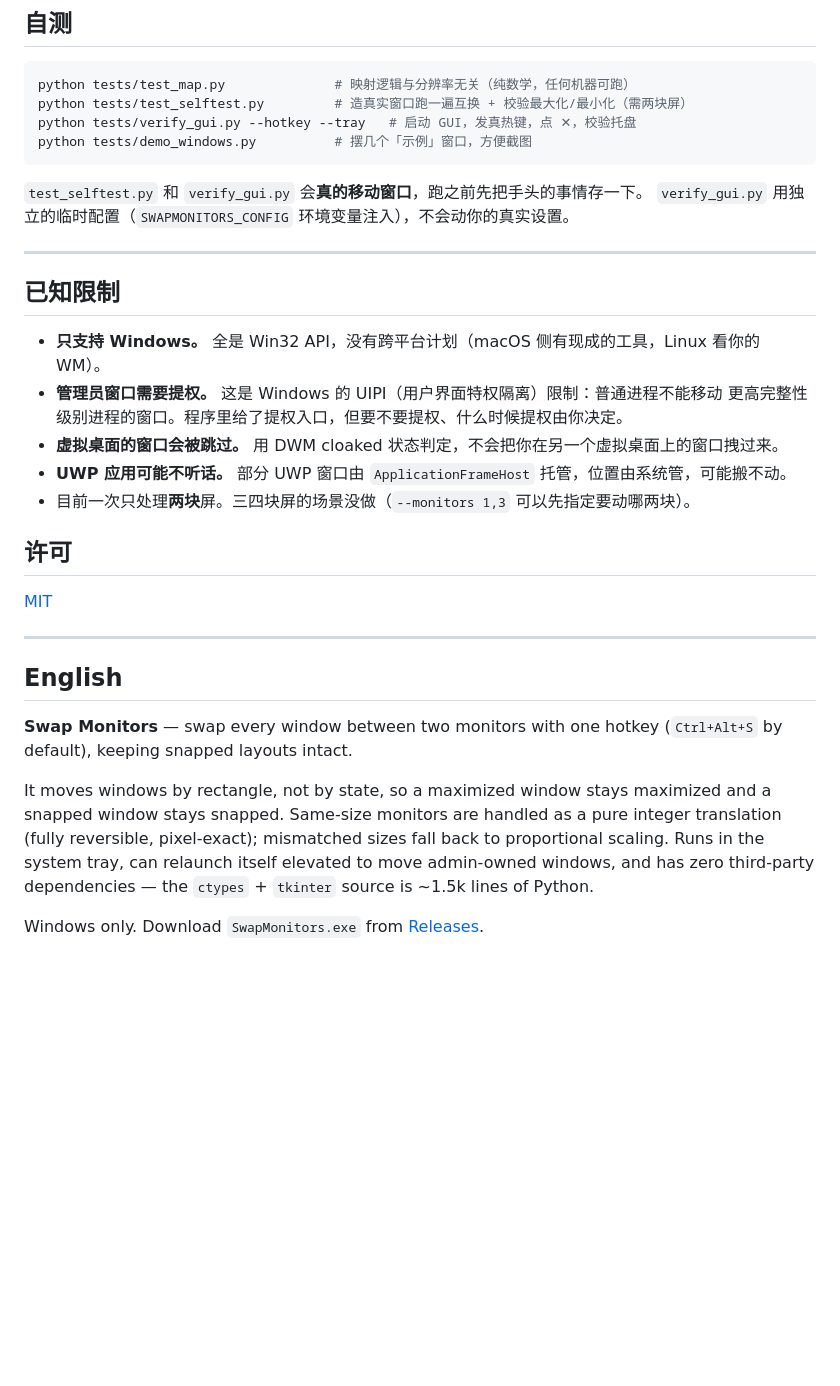
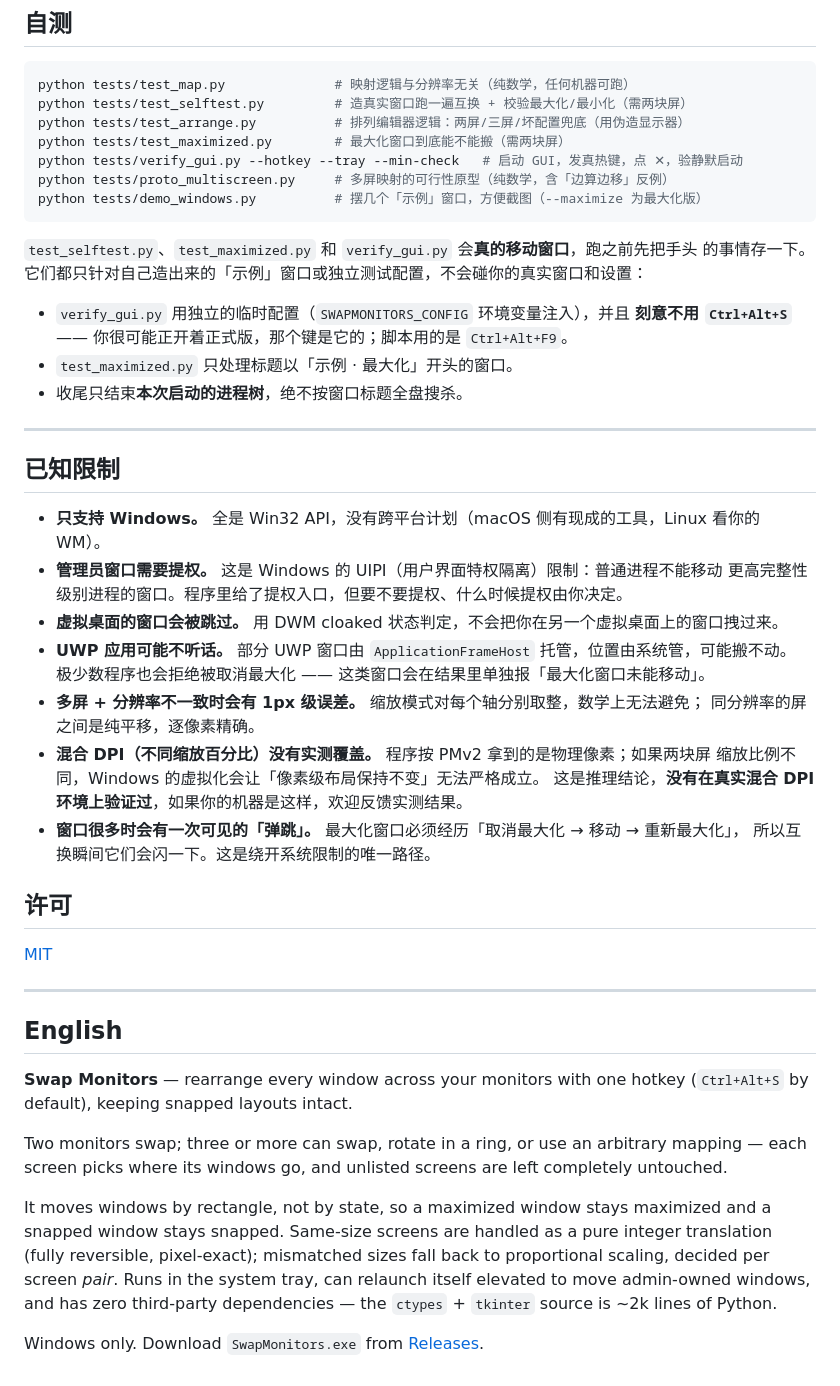
Before and after one commit to DC1024/swap-monitors, a Markdown page: README.md, the part around one of its changes. GitHub-like rendering; blank space fills up the shorter version.

````diff
--- a/README.md
+++ b/README.md
@@ -170,12 +218,20 @@ build_exe.bat
 ```bash
 python tests/test_map.py              # 映射逻辑与分辨率无关（纯数学，任何机器可跑）
 python tests/test_selftest.py         # 造真实窗口跑一遍互换 + 校验最大化/最小化（需两块屏）
-python tests/verify_gui.py --hotkey --tray   # 启动 GUI，发真热键，点 ✕，校验托盘
-python tests/demo_windows.py          # 摆几个「示例」窗口，方便截图
+python tests/test_arrange.py          # 排列编辑器逻辑：两屏/三屏/坏配置兜底（用伪造显示器）
+python tests/test_maximized.py        # 最大化窗口到底能不能搬（需两块屏）
+python tests/verify_gui.py --hotkey --tray --min-check   # 启动 GUI，发真热键，点 ✕，验静默启动
+python tests/proto_multiscreen.py     # 多屏映射的可行性原型（纯数学，含「边算边移」反例）
+python tests/demo_windows.py          # 摆几个「示例」窗口，方便截图（--maximize 为最大化版）
 ```
 
-`test_selftest.py` 和 `verify_gui.py` 会**真的移动窗口**，跑之前先把手头的事情存一下。
-`verify_gui.py` 用独立的临时配置（`SWAPMONITORS_CONFIG` 环境变量注入），不会动你的真实设置。
+`test_selftest.py`、`test_maximized.py` 和 `verify_gui.py` 会**真的移动窗口**，跑之前先把手头
+的事情存一下。它们都只针对自己造出来的「示例」窗口或独立测试配置，不会碰你的真实窗口和设置：
+
+- `verify_gui.py` 用独立的临时配置（`SWAPMONITORS_CONFIG` 环境变量注入），并且
+  **刻意不用 `Ctrl+Alt+S`** —— 你很可能正开着正式版，那个键是它的；脚本用的是 `Ctrl+Alt+F9`。
+- `test_maximized.py` 只处理标题以「示例 · 最大化」开头的窗口。
+- 收尾只结束**本次启动的进程树**，绝不按窗口标题全盘搜杀。
 
 ---
 
@@ -186,7 +242,14 @@ python tests/demo_windows.py          # 摆几个「示例」窗口，方便截
   更高完整性级别进程的窗口。程序里给了提权入口，但要不要提权、什么时候提权由你决定。
 - **虚拟桌面的窗口会被跳过。** 用 DWM cloaked 状态判定，不会把你在另一个虚拟桌面上的窗口拽过来。
 - **UWP 应用可能不听话。** 部分 UWP 窗口由 `ApplicationFrameHost` 托管，位置由系统管，可能搬不动。
-- 目前一次只处理**两块**屏。三四块屏的场景没做（`--monitors 1,3` 可以先指定要动哪两块）。
+  极少数程序也会拒绝被取消最大化 —— 这类窗口会在结果里单独报「最大化窗口未能移动」。
+- **多屏 + 分辨率不一致时会有 1px 级误差。** 缩放模式对每个轴分别取整，数学上无法避免；
+  同分辨率的屏之间是纯平移，逐像素精确。
+- **混合 DPI（不同缩放百分比）没有实测覆盖。** 程序按 PMv2 拿到的是物理像素；如果两块屏
+  缩放比例不同，Windows 的虚拟化会让「像素级布局保持不变」无法严格成立。
+  这是推理结论，**没有在真实混合 DPI 环境上验证过**，如果你的机器是这样，欢迎反馈实测结果。
+- **窗口很多时会有一次可见的「弹跳」。** 最大化窗口必须经历「取消最大化 → 移动 → 重新最大化」，
+  所以互换瞬间它们会闪一下。这是绕开系统限制的唯一路径。
 
 ## 许可
 
@@ -196,14 +259,18 @@ python tests/demo_windows.py          # 摆几个「示例」窗口，方便截
 
 ## English
 
-**Swap Monitors** — swap every window between two monitors with one hotkey
+**Swap Monitors** — rearrange every window across your monitors with one hotkey
 (`Ctrl+Alt+S` by default), keeping snapped layouts intact.
 
+Two monitors swap; three or more can swap, rotate in a ring, or use an arbitrary mapping —
+each screen picks where its windows go, and unlisted screens are left completely untouched.
+
 It moves windows by rectangle, not by state, so a maximized window stays maximized and a
-snapped window stays snapped. Same-size monitors are handled as a pure integer translation
-(fully reversible, pixel-exact); mismatched sizes fall back to proportional scaling.
-Runs in the system tray, can relaunch itself elevated to move admin-owned windows, and has
-zero third-party dependencies — the `ctypes` + `tkinter` source is ~1.5k lines of Python.
+snapped window stays snapped. Same-size screens are handled as a pure integer translation
+(fully reversible, pixel-exact); mismatched sizes fall back to proportional scaling, decided
+per screen *pair*. Runs in the system tray, can relaunch itself elevated to move admin-owned
+windows, and has zero third-party dependencies — the `ctypes` + `tkinter` source is ~2k
+lines of Python.
 
 Windows only. Download `SwapMonitors.exe` from
 [Releases](https://github.com/DC1024/swap-monitors/releases/latest).
````
Also changed, not shown: other parts of README.md (+64 -16 lines), docs/assets/gui.png, 9 other files.
